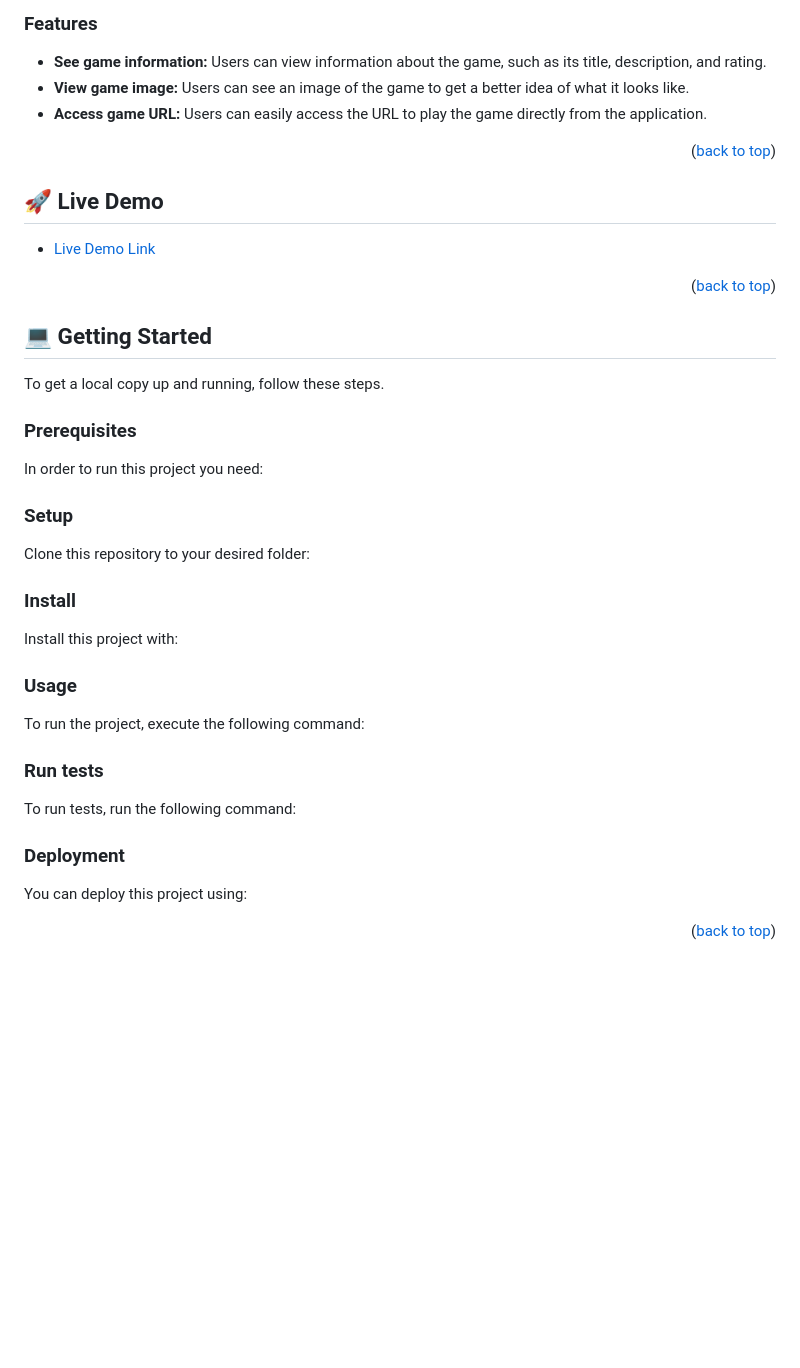
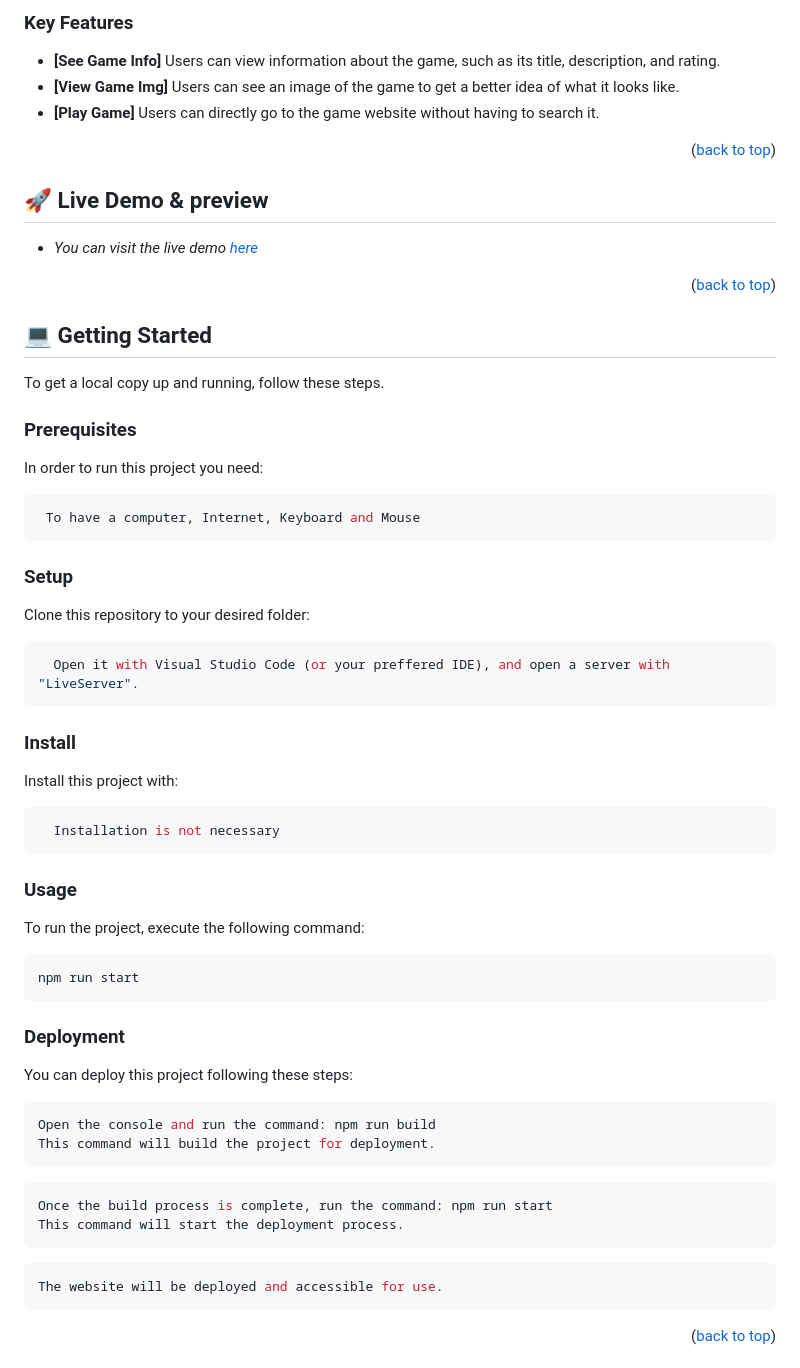
Before and after one commit to VelzckC0D3/Free_2_Playzone, a Markdown page: README.md, the part around the change printed below. Rendered like a GitHub page; blank space fills up the shorter version.

Commit message:
Update README.md
- updated readme file, more professional, better documented and more organized

````diff
--- a/README.md
+++ b/README.md
@@ -62,18 +60,21 @@
 
 <!-- Features -->
 
-### Features <a name="features"></a>
+### Key Features <a name="key-features"></a>
 
-- **See game information:** Users can view information about the game, such as its title, description, and rating.
-- **View game image:** Users can see an image of the game to get a better idea of what it looks like.
-- **Access game URL:**  Users can easily access the URL to play the game directly from the application.
+  - **[See Game Info]** Users can view information about the game, such as its title, description, and rating.
+  - **[View Game Img]** Users can see an image of the game to get a better idea of what it looks like.
+  - **[Play Game]** Users can directly go to the game website without having to search it.
+
 
 <p align="right">(<a href="#readme-top">back to top</a>)</p>
 
 <!-- LIVE DEMO -->
 
-## 🚀 Live Demo <a name="live-demo"></a>
-- [Live Demo Link](https://free2playzone.netlify.app)
+## 🚀 Live Demo & preview <a name="live-demo"></a>
+
+- _You can visit the live demo [here](https://free2playzone.netlify.app/)_
+
 
 <p align="right">(<a href="#readme-top">back to top</a>)</p>
 
@@ -87,75 +88,49 @@ To get a local copy up and running, follow these steps.
 
 In order to run this project you need:
 
-<!--
-Example command:
-
 ```sh
- gem install rails
+ To have a computer, Internet, Keyboard and Mouse
 ```
- -->
 
 ### Setup
 
 Clone this repository to your desired folder:
 
-<!--
-Example commands:
-
 ```sh
-  cd my-folder
-  git clone git@github.com:myaccount/my-project.git
+  Open it with Visual Studio Code (or your preffered IDE), and open a server with "LiveServer".
 ```
---->
 
 ### Install
 
 Install this project with:
 
-<!--
-Example command:
-
 ```sh
-  cd my-project
-  gem install
+  Installation is not necessary
 ```
---->
 
 ### Usage
 
 To run the project, execute the following command:
 
-<!--
-Example command:
-
 ```sh
-  rails server
+npm run start
 ```
---->
-
-### Run tests
-
-To run tests, run the following command:
-
-<!--
-Example command:
-
-```sh
-  bin/rails test test/models/article_test.rb
-```
---->
 
 ### Deployment
 
-You can deploy this project using:
-
-<!--
-Example:
+You can deploy this project following these steps:
 
 ```sh
-
+Open the console and run the command: npm run build
+This command will build the project for deployment.
 ```
- -->
+```sh
+Once the build process is complete, run the command: npm run start
+This command will start the deployment process.
+```
+```sh
+The website will be deployed and accessible for use.
+```
 
 <p align="right">(<a href="#readme-top">back to top</a>)</p>
 
````
Also changed, not shown: other parts of README.md (+22 -38 lines).
